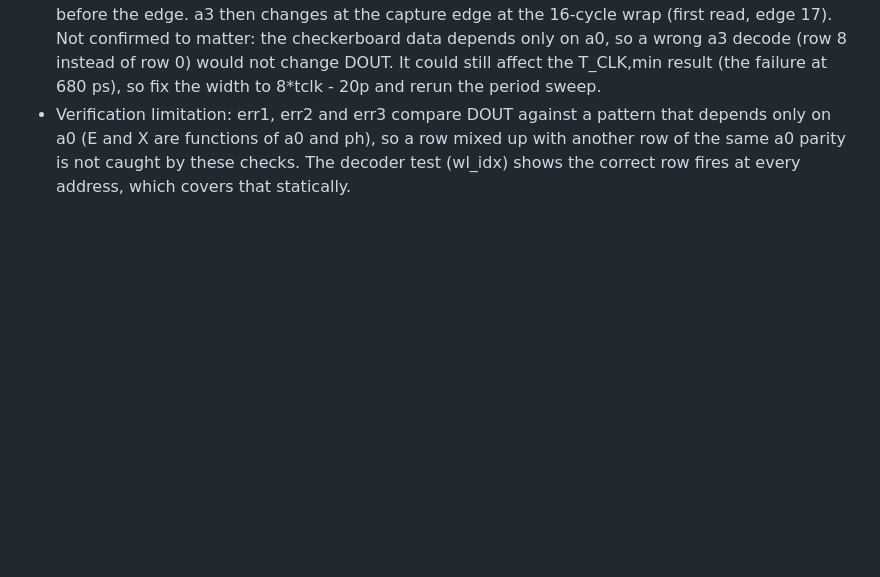
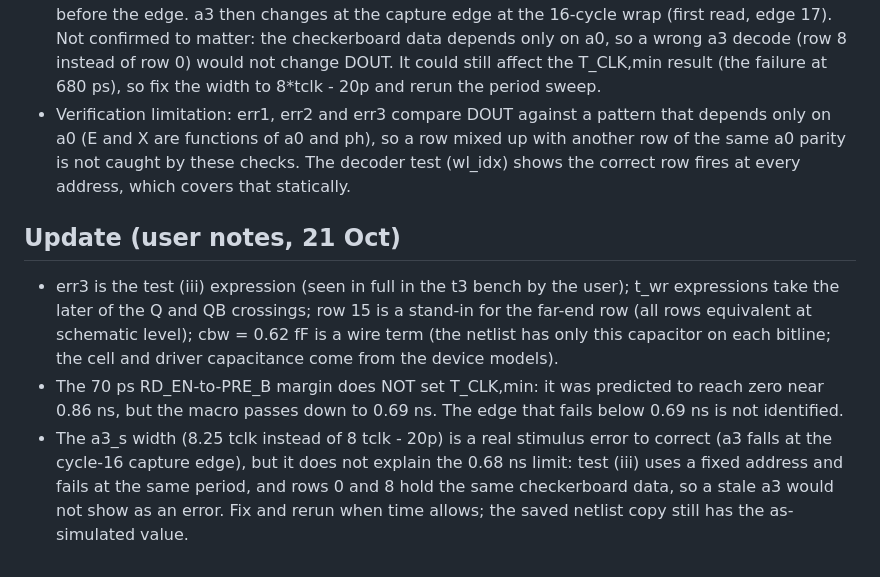
Before and after one commit to tmarhguy/mac-unit, a Markdown page: results/sram_macro_schematic.md, the part around the change. Drawn GitHub-style; blank space fills up the shorter version.

```diff
--- a/results/sram_macro_schematic.md
+++ b/results/sram_macro_schematic.md
@@ -45,3 +45,9 @@ Open: run it and capture waveforms and a pass/fail table.
 - we_s: val0 = 0.8 V, val1 = 0, period 32 tclk, delay 16.25 tclk, width 16 tclk - 20p: WE high, low from 16.25 to 32.25 tclk, then high again, as read from the waveforms.
 - Possible typo: a3_s has width 8.25*tclk - 20p, while a2_s, a1_s, a0_s use 4, 2 and 1 tclk - 20p (an 8*tclk - 20p would be expected). With 8.25, a3 falls at 16.5 tclk, the same instant as a clock rising edge (the clock rises at 0.5 + n tclk), whereas the other address bits change a quarter period before the edge. a3 then changes at the capture edge at the 16-cycle wrap (first read, edge 17). Not confirmed to matter: the checkerboard data depends only on a0, so a wrong a3 decode (row 8 instead of row 0) would not change DOUT. It could still affect the T_CLK,min result (the failure at 680 ps), so fix the width to 8*tclk - 20p and rerun the period sweep.
 - Verification limitation: err1, err2 and err3 compare DOUT against a pattern that depends only on a0 (E and X are functions of a0 and ph), so a row mixed up with another row of the same a0 parity is not caught by these checks. The decoder test (wl_idx) shows the correct row fires at every address, which covers that statically.
+
+## Update (user notes, 21 Oct)
+
+- err3 is the test (iii) expression (seen in full in the t3 bench by the user); t_wr expressions take the later of the Q and QB crossings; row 15 is a stand-in for the far-end row (all rows equivalent at schematic level); cbw = 0.62 fF is a wire term (the netlist has only this capacitor on each bitline; the cell and driver capacitance come from the device models).
+- The 70 ps RD_EN-to-PRE_B margin does NOT set T_CLK,min: it was predicted to reach zero near 0.86 ns, but the macro passes down to 0.69 ns. The edge that fails below 0.69 ns is not identified.
+- The a3_s width (8.25 tclk instead of 8 tclk - 20p) is a real stimulus error to correct (a3 falls at the cycle-16 capture edge), but it does not explain the 0.68 ns limit: test (iii) uses a fixed address and fails at the same period, and rows 0 and 8 hold the same checkerboard data, so a stale a3 would not show as an error. Fix and rerun when time allows; the saved netlist copy still has the as-simulated value.
```
Also changed, not shown: results/decoder_logical_effort.md (added, +21 -0 lines).
